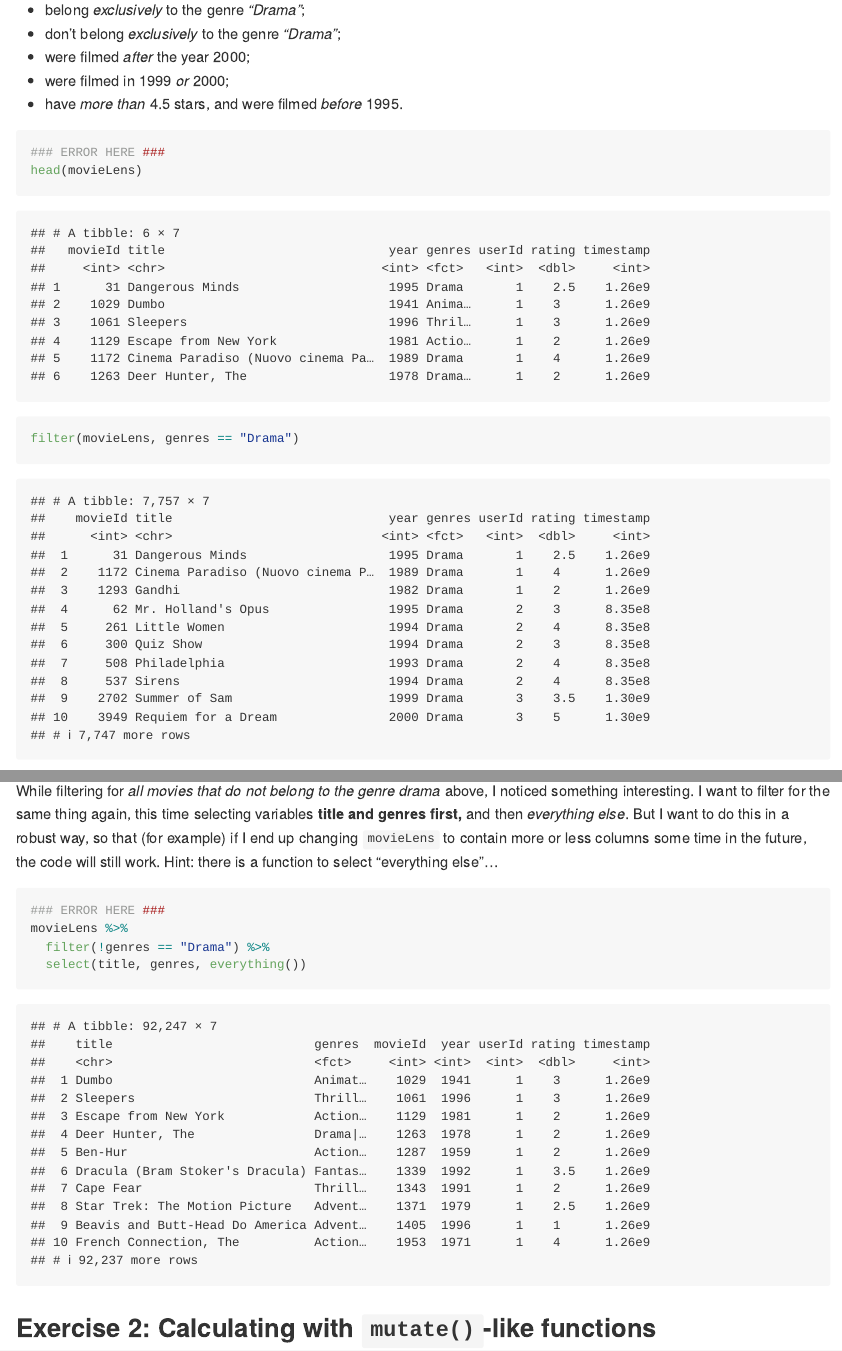
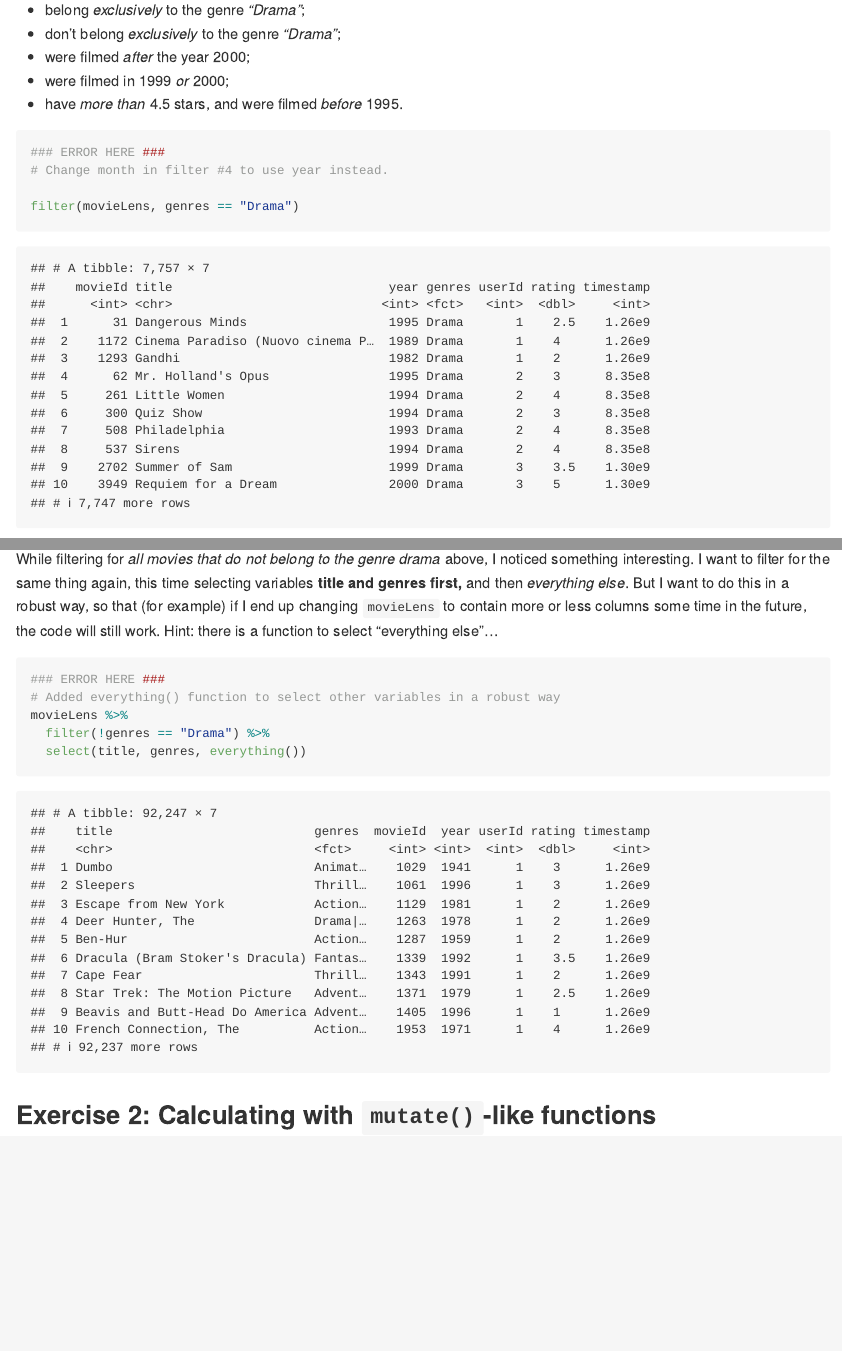
Before and after one commit to stat545ubc-2025/collaborative-project-group-1, an R Markdown document (troubleshooting-2.Rmd): the page in a window 1100 px wide, from 1980 px down, and a second part further down, joined at a grey line. Rendered offline with R 4.5, knitr and Pandoc, with nearby package versions; the gapminder table comes from the copy in Python's plotly package.

````diff
--- a/troubleshooting-2.Rmd
+++ b/troubleshooting-2.Rmd
@@ -65,7 +65,8 @@
 
 ```{r}
 ### ERROR HERE ###
-head(movieLens)
+# Change month in filter #4 to use year instead.
+
 filter(movieLens, genres == "Drama")
 filter(movieLens, !genres == "Drama")
 filter(movieLens, year >= 2000)
@@ -77,6 +78,7 @@
 
 ```{r}
 ### ERROR HERE ###
+# Added everything() function to select other variables in a robust way
 movieLens %>%
   filter(!genres == "Drama") %>%
   select(title, genres, everything())
````
